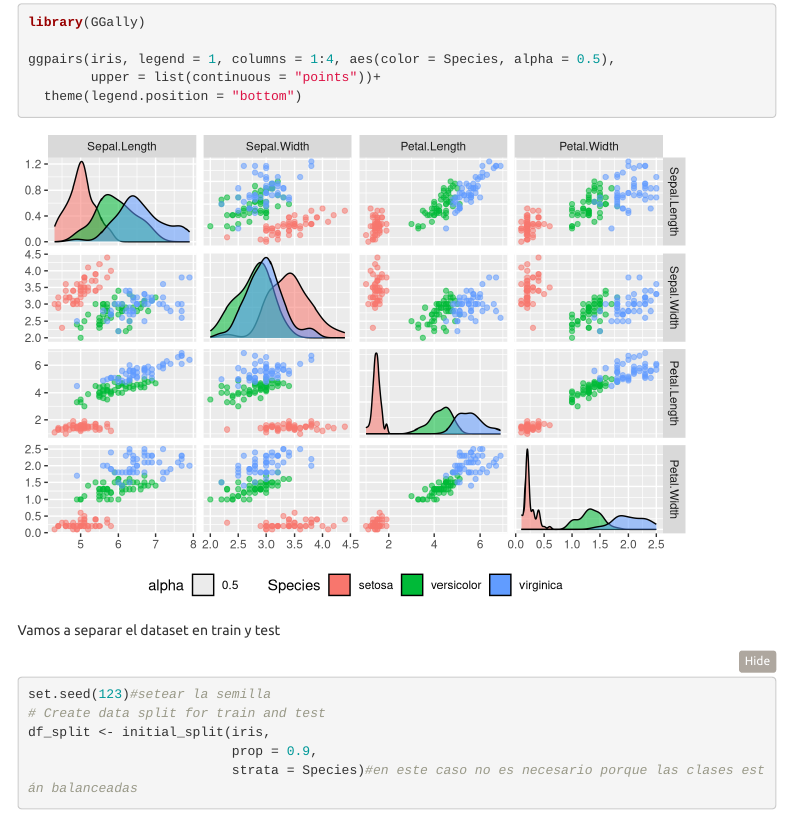
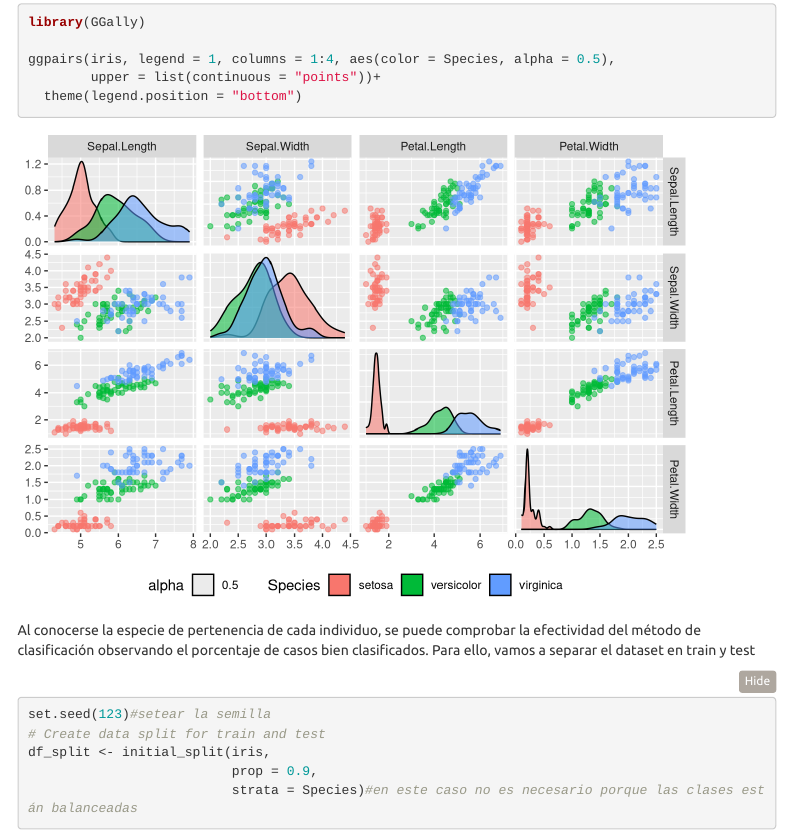
Before and after one commit to PamelaPairo/maestria_DM, an R Markdown document (AID/AD/analisis_discriminante.Rmd): the page in a window 1100 px wide, from 670 px down. Rendered offline with R 4.5, knitr and Pandoc, with nearby package versions; some code elsewhere in the file could not run offline; menus at the side of the page are left out.

Commit message:
agregue aclaracion split test/train

````diff
--- a/AID/AD/analisis_discriminante.Rmd
+++ b/AID/AD/analisis_discriminante.Rmd
@@ -65,7 +65,7 @@ ggpairs(iris, legend = 1, columns = 1:4, aes(color = Species, alpha = 0.5),
   theme(legend.position = "bottom")
 ```
 
-Vamos a separar el dataset en train y test
+Al conocerse la especie de pertenencia de cada individuo, se puede comprobar la efectividad del método de clasificación observando el porcentaje de casos bien clasificados. Para ello, vamos a separar el dataset en train y test
 
 ```{r}
 set.seed(123)#setear la semilla
````
Also changed, not shown: AID/AD/analisis_discriminante.html.
